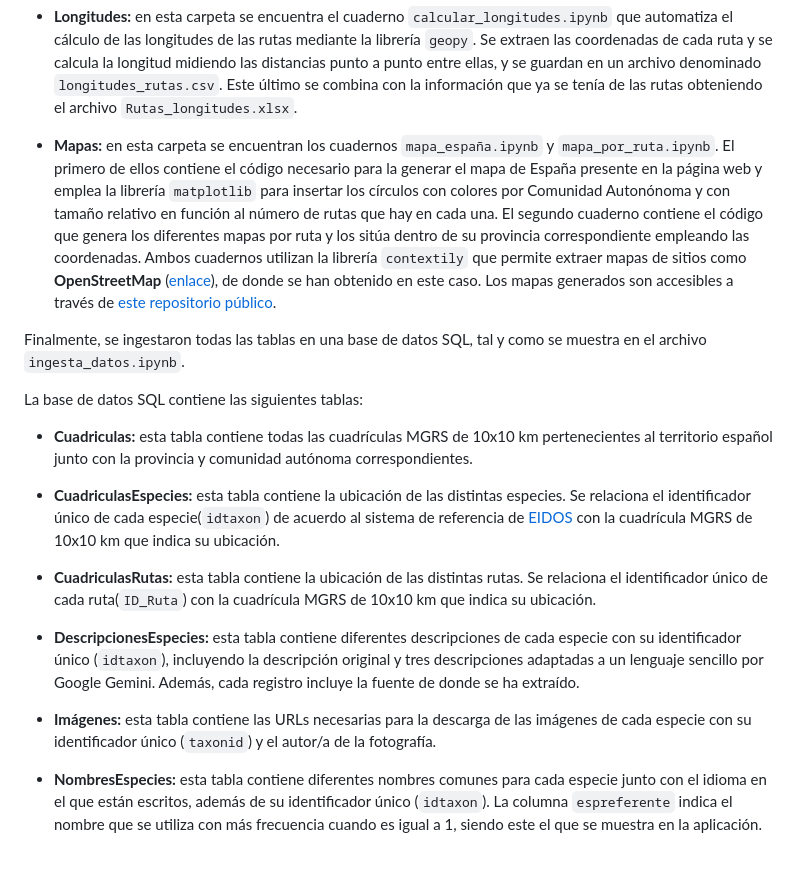
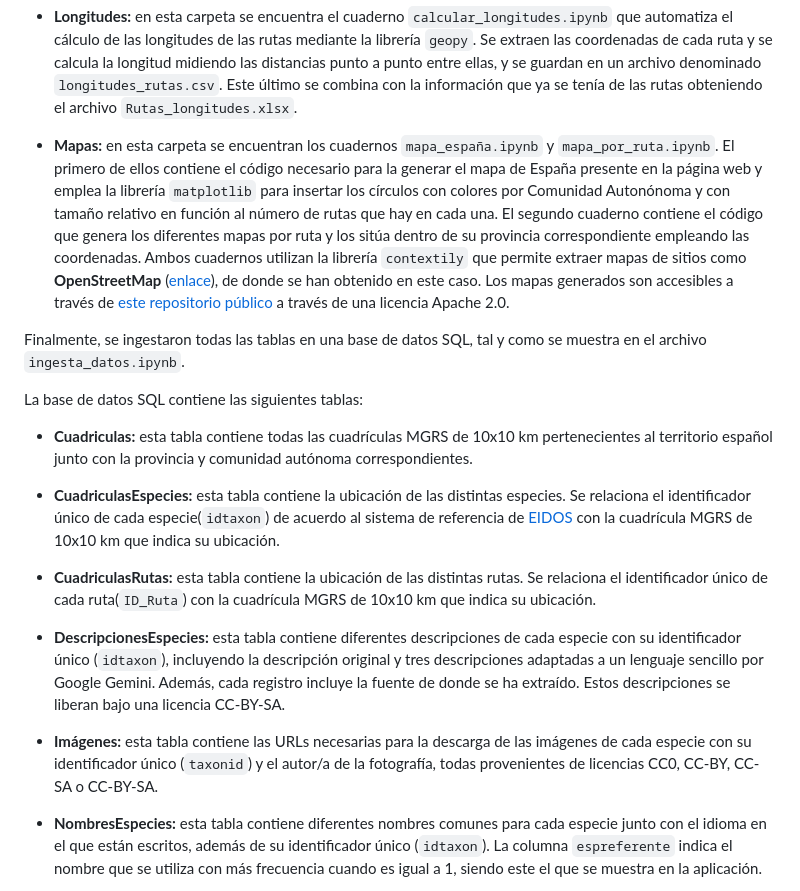
Before and after one commit to alberalm/Hackathon-PNAV, a Markdown page: 2. Base de datos/README.md, the part around the change. GitHub-like rendering; blank space fills up the shorter version.

Commit message:
Licencias de datos generados

```diff
--- a/2. Base de datos/README.md
+++ b/2. Base de datos/README.md
@@ -12,7 +12,7 @@ En las carpetas ``Longitudes`` y ``Mapas`` se encuentran los cuadernos que se ha
 
 - **Longitudes:** en esta carpeta se encuentra el cuaderno ``calcular_longitudes.ipynb`` que automatiza el cálculo de las longitudes de las rutas mediante la librería ``geopy``. Se extraen las coordenadas de cada ruta y se calcula la longitud midiendo las distancias punto a punto entre ellas, y se guardan en un archivo denominado ``longitudes_rutas.csv``. Este último se combina con la información que ya se tenía de las rutas obteniendo el archivo ``Rutas_longitudes.xlsx``.
 
-- **Mapas:** en esta carpeta se encuentran los cuadernos ``mapa_españa.ipynb`` y ``mapa_por_ruta.ipynb``. El primero de ellos contiene el código necesario para la generar el mapa de España presente en la página web y emplea la librería ``matplotlib`` para insertar los círculos con colores por Comunidad Autonónoma y con tamaño relativo en función al número de rutas que hay en cada una. El segundo cuaderno contiene el código que genera los diferentes mapas por ruta y los sitúa dentro de su provincia correspondiente empleando las coordenadas. Ambos cuadernos utilizan la librería ``contextily`` que permite extraer mapas de sitios como **OpenStreetMap** ([enlace](https://www.openstreetmap.org/#map=6/40.01/-2.49)), de donde se han obtenido en este caso. Los mapas generados son accesibles a través de [este repositorio público](https://huggingface.co/datasets/alberalm/hiking-trails-images-spain).
+- **Mapas:** en esta carpeta se encuentran los cuadernos ``mapa_españa.ipynb`` y ``mapa_por_ruta.ipynb``. El primero de ellos contiene el código necesario para la generar el mapa de España presente en la página web y emplea la librería ``matplotlib`` para insertar los círculos con colores por Comunidad Autonónoma y con tamaño relativo en función al número de rutas que hay en cada una. El segundo cuaderno contiene el código que genera los diferentes mapas por ruta y los sitúa dentro de su provincia correspondiente empleando las coordenadas. Ambos cuadernos utilizan la librería ``contextily`` que permite extraer mapas de sitios como **OpenStreetMap** ([enlace](https://www.openstreetmap.org/#map=6/40.01/-2.49)), de donde se han obtenido en este caso. Los mapas generados son accesibles a través de [este repositorio público](https://huggingface.co/datasets/alberalm/hiking-trails-images-spain) a través de una licencia Apache 2.0.
 
 Finalmente, se ingestaron todas las tablas en una base de datos SQL, tal y como se muestra en el archivo ``ingesta_datos.ipynb``.
 
@@ -24,9 +24,9 @@ La base de datos SQL contiene las siguientes tablas:
 
 - **CuadriculasRutas:** esta tabla contiene la ubicación de las distintas rutas. Se relaciona el identificador único de cada ruta(``ID_Ruta``) con la cuadrícula MGRS de 10x10 km que indica su ubicación.
 
-- **DescripcionesEspecies:** esta tabla contiene diferentes descripciones de cada especie con su identificador único (``idtaxon``), incluyendo la descripción original y tres descripciones adaptadas a un lenguaje sencillo por Google Gemini. Además, cada registro incluye la fuente de donde se ha extraído.
+- **DescripcionesEspecies:** esta tabla contiene diferentes descripciones de cada especie con su identificador único (``idtaxon``), incluyendo la descripción original y tres descripciones adaptadas a un lenguaje sencillo por Google Gemini. Además, cada registro incluye la fuente de donde se ha extraído. Estos descripciones se liberan bajo una licencia CC-BY-SA.
 
-- **Imágenes:** esta tabla contiene las URLs necesarias para la descarga de las imágenes de cada especie con su identificador único (``taxonid``) y el autor/a de la fotografía.
+- **Imágenes:** esta tabla contiene las URLs necesarias para la descarga de las imágenes de cada especie con su identificador único (``taxonid``) y el autor/a de la fotografía, todas provenientes de licencias CC0, CC-BY, CC-SA o CC-BY-SA.
 
 - **NombresEspecies:** esta tabla contiene diferentes nombres comunes para cada especie junto con el idioma en el que están escritos, además de su identificador único (``idtaxon``). La columna ``espreferente`` indica el nombre que se utiliza con más frecuencia cuando es igual a 1, siendo este el que se muestra en la aplicación.
 
```
Also changed, not shown: 3. Finetuning/README.md (+1 -1 lines).
